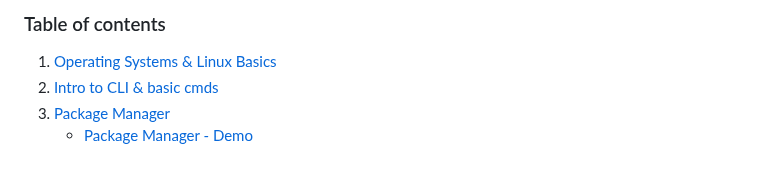
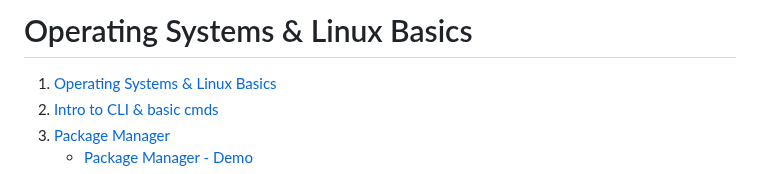
Before and after one commit to jadedjelly/nana-techworld-devops-bootcamp, a Markdown page: notes/02_OS_linux_basics.md, the part around the change. GitHub-like rendering.

Commit message:
Update 02_OS_linux_basics.md
cleaned up title

```diff
--- a/notes/02_OS_linux_basics.md
+++ b/notes/02_OS_linux_basics.md
@@ -1,4 +1,4 @@
-### Table of contents
+# Operating Systems & Linux Basics
 1. [Operating Systems & Linux Basics](https://github.com/jadedjelly/nana-techworld-devops-bootcamp/blob/main/notes/02_OS_linux_basics.md#Operating-Systems-&-Linux-Basics)
 2. [Intro to CLI & basic cmds](https://github.com/jadedjelly/nana-techworld-devops-bootcamp/blob/main/notes/02_OS_linux_basics.md#intro-to-cli--basic-cmds)
 3. [Package Manager](https://github.com/jadedjelly/nana-techworld-devops-bootcamp/blob/main/notes/02_OS_linux_basics.md#Package-Manager---Install-S/W)
```
